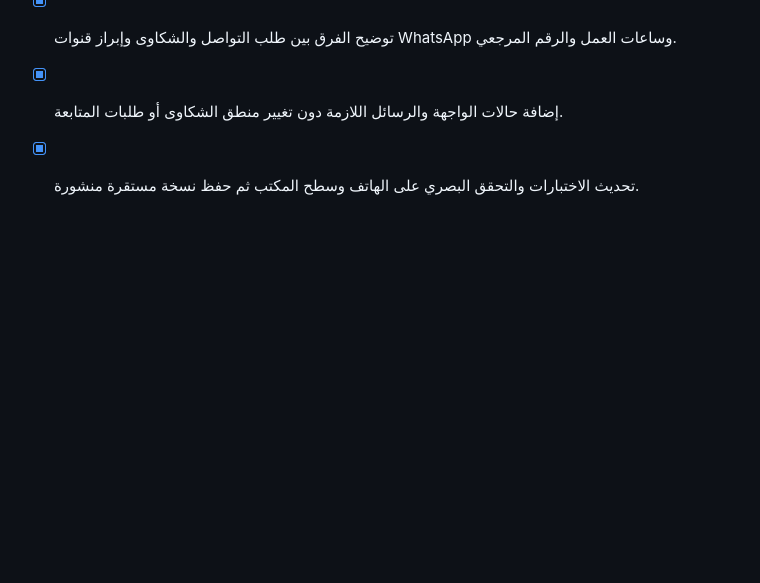
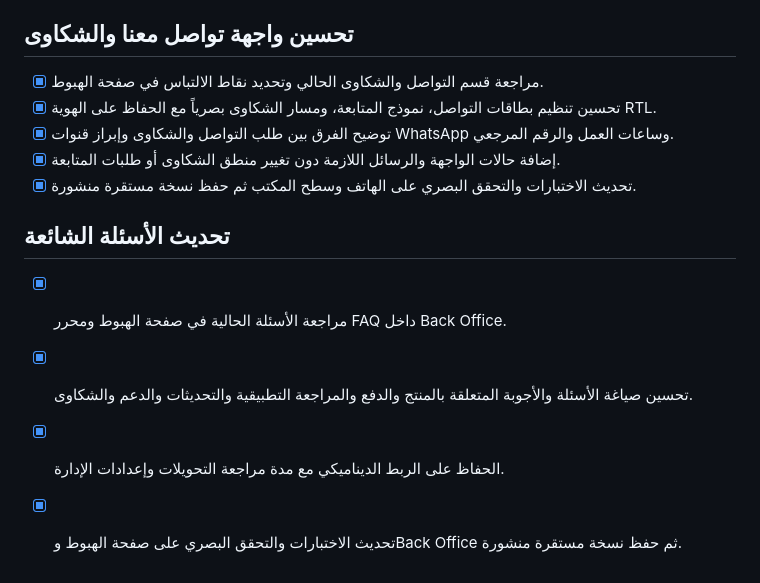
Before and after one commit to Abdellah252627/midad-law-academic-platform, a Markdown page: todo.md, the part around the change. Rendered like a GitHub page; blank space fills up the shorter version.

Commit message:
Checkpoint: تحديث أسئلة FAQ المنشورة بصياغة عربية أوضح حول المنتج والشراء والدفع والمراجعة التطبيقية والتحديثات المجانية والدعم والشكاوى، مع الحفاظ على الربط الديناميكي مع مدة مراجعة التحويلات وإعدادات Back Office. نجحت الاختبارات وفحص TypeScript والبناء والتحقق البصري على الهاتف وسطح المكتب.

```diff
--- a/todo.md
+++ b/todo.md
@@ -938,3 +938,9 @@
 - [x] توضيح الفرق بين طلب التواصل والشكاوى وإبراز قنوات WhatsApp وساعات العمل والرقم المرجعي.
 - [x] إضافة حالات الواجهة والرسائل اللازمة دون تغيير منطق الشكاوى أو طلبات المتابعة.
 - [x] تحديث الاختبارات والتحقق البصري على الهاتف وسطح المكتب ثم حفظ نسخة مستقرة منشورة.
+
+## تحديث الأسئلة الشائعة
+- [x] مراجعة الأسئلة الحالية في صفحة الهبوط ومحرر FAQ داخل Back Office.
+- [x] تحسين صياغة الأسئلة والأجوبة المتعلقة بالمنتج والدفع والمراجعة التطبيقية والتحديثات والدعم والشكاوى.
+- [x] الحفاظ على الربط الديناميكي مع مدة مراجعة التحويلات وإعدادات الإدارة.
+- [x] تحديث الاختبارات والتحقق البصري على صفحة الهبوط وBack Office ثم حفظ نسخة مستقرة منشورة.
```
